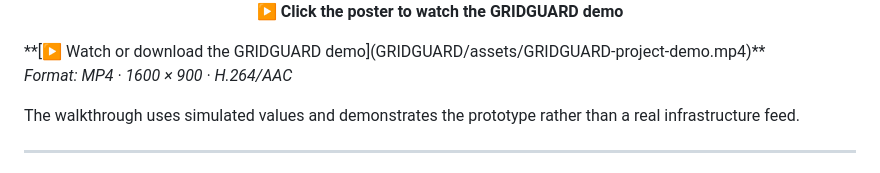
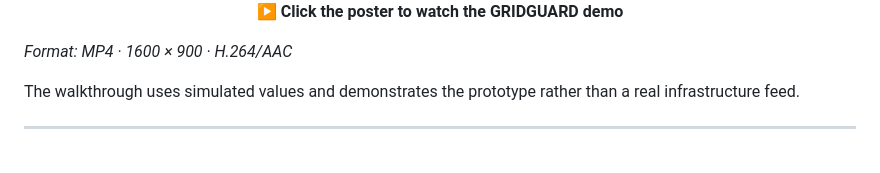
Before and after one commit to Amit-Mavinakatti/GRIDGUARD-AI-Powered-Water-Sustainable-Network---System, a Markdown page: README.md, the part around the change. GitHub-like rendering.

```diff
--- a/README.md
+++ b/README.md
@@ -79,7 +79,6 @@ Watch the 36-second visual demonstration of GRIDGUARD's pipeline visualization a
   <br>
   <strong>▶ Click the poster to watch the GRIDGUARD demo</strong>
 </p>
-**[▶ Watch or download the GRIDGUARD demo](GRIDGUARD/assets/GRIDGUARD-project-demo.mp4)**
 
 *Format: MP4 · 1600 × 900 · H.264/AAC*
 
```
